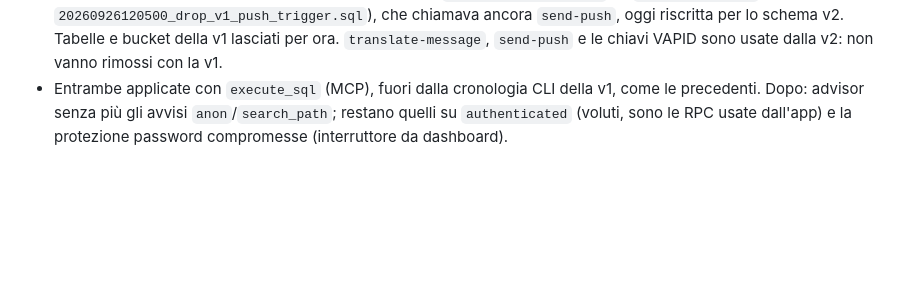
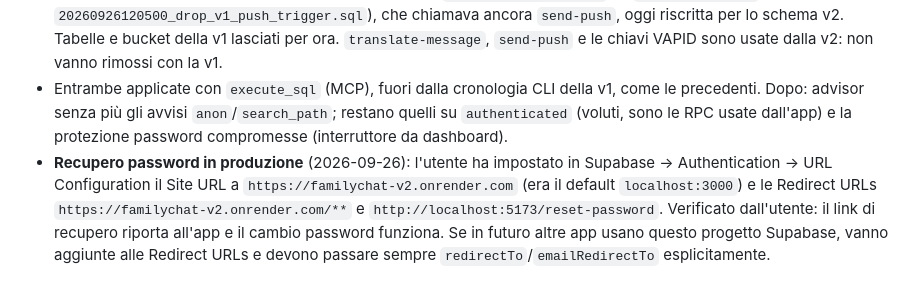
Before and after one commit to MindrasEugen/familychat-v2, a Markdown page: NOTE.md, the part around the change. Rendered like a GitHub page; blank space fills up the shorter version.

Commit message:
Docs: recupero password in produzione verificato
Co-Authored-By: Claude Opus 5.5 <noreply@anthropic.com>

```diff
--- a/NOTE.md
+++ b/NOTE.md
@@ -218,3 +218,4 @@ fondo restano in `PROMPT_REACT_REWRITE.md` (non ripetute qui).
 - `protect_corrected_translation` era l'unica funzione senza `search_path` fissato: impostato a `public`.
 - **Dismissione v1** decisa dall'utente: rimosso il trigger v1 `send-push-on-message` su `public.messages` (migrazione `20260926120500_drop_v1_push_trigger.sql`), che chiamava ancora `send-push`, oggi riscritta per lo schema v2. Tabelle e bucket della v1 lasciati per ora. `translate-message`, `send-push` e le chiavi VAPID sono usate dalla v2: non vanno rimossi con la v1.
 - Entrambe applicate con `execute_sql` (MCP), fuori dalla cronologia CLI della v1, come le precedenti. Dopo: advisor senza più gli avvisi `anon`/`search_path`; restano quelli su `authenticated` (voluti, sono le RPC usate dall'app) e la protezione password compromesse (interruttore da dashboard).
+- **Recupero password in produzione** (2026-09-26): l'utente ha impostato in Supabase → Authentication → URL Configuration il Site URL a `https://familychat-v2.onrender.com` (era il default `localhost:3000`) e le Redirect URLs `https://familychat-v2.onrender.com/**` e `http://localhost:5173/reset-password`. Verificato dall'utente: il link di recupero riporta all'app e il cambio password funziona. Se in futuro altre app usano questo progetto Supabase, vanno aggiunte alle Redirect URLs e devono passare sempre `redirectTo`/`emailRedirectTo` esplicitamente.
```
Also changed, not shown: PLAN.md (+0 -3 lines).
